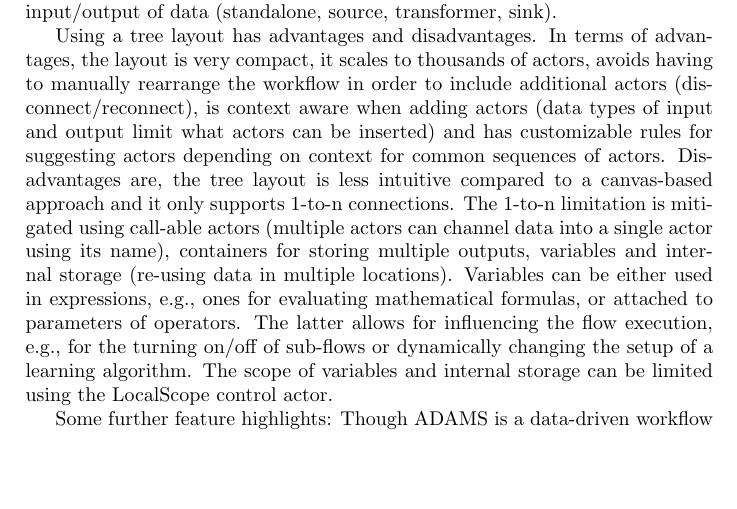
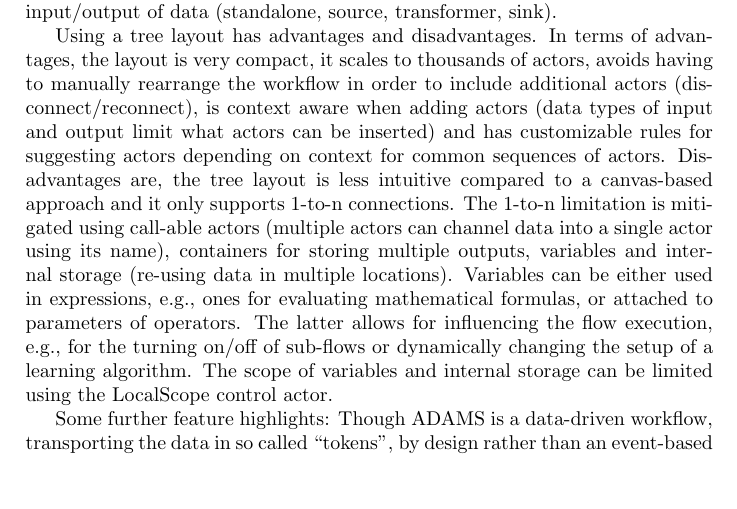
Before and after one commit to fracpete/gama-workflow-book, a LaTeX document (description/description.tex): part of page 1 of 2, cut so that both start at the same text, the shorter picture padded with empty space. Compiled offline with pdfLaTeX.

Commit message:
added definition of "token"

```diff
--- a/description/description.tex
+++ b/description/description.tex
@@ -17,8 +17,9 @@ ADAMS, the \textbf{A}dvanced \textbf{D}ata mining and \textbf{M}achine learning
 
 In contrast to current versions of other workflow engines, like Kepler, KNIME or RapidMiner, where the user places operators on a canvas and connects them manually, ADAMS organizes the operators (or ``actors'') of a workflow automatically in a tree structure without explicit connections. Instead, so called ``control'' actors determine how data flows between actors. Examples of control actors are, e.g., Sequence, Branch, Tee, Trigger, IfThenElse and Switch. Apart from ``flow control'', there are two further aspects to an actor: ``functional'' (primitive actor or manages nested actors) and ``procedural'' in terms of input/output of data (standalone, source, transformer, sink).
 
-Using a tree layout has advantages and disadvantages. In terms of advantages, the layout is very compact, it scales to thousands of actors, avoids having to manually rearrange the workflow in order to include additional actors (disconnect/reconnect), is context aware when adding actors (data types of input and output limit what actors can be inserted) and has customizable rules for suggesting actors depending on context for common sequences of actors. Disadvantages are, the tree layout is less intuitive compared to a canvas-based approach and it only supports 1-to-n connections. The 1-to-n limitation is mitigated using call-able actors (multiple actors can channel data into a single actor using its name), containers for storing multiple outputs, variables and internal storage (re-using data in multiple locations). Variables can be either used in expressions, e.g., ones for evaluating mathematical formulas, or attached to parameters of operators. The latter allows for influencing the flow execution, e.g., for the turning on/off of sub-flows or dynamically changing the setup of a learning algorithm. The scope of variables and internal storage can be limited using the LocalScope control actor.
+Using a tree layout has advantages and disadvantages. In terms of advantages, the layout is very compact, it scales to thousands of actors, avoids having to manually rearrange the workflow in order to include additional actors (disconnect/reconnect), is context aware when adding actors (data types of input and output limit what actors can be inserted) and has customizable rules for suggesting actors depending on context for common sequences of actors. Disadvantages are, the tree layout is less intuitive compared to a canvas-based approach and it only supports 1-to-n connections. The 1-to-n limitation is mitigated using call-able actors (multiple actors can channel data into a single actor using its name), containers for storing multiple outputs, variables and internal storage (re-using data in multiple locations). Variables can be either used in expressions, e.g., ones for evaluating mathematical formulas, or attached to parameters of operators. The latter allows for influencing the flow execution, e.g., for
+the turning on/off of sub-flows or dynamically changing the setup of a learning algorithm. The scope of variables and internal storage can be limited using the LocalScope control actor.
 
-Some further feature highlights: Though ADAMS is a data-driven workflow by design rather than an event-based one, i.e., actors get executed if there is data available for them to process, it is also possible to trigger sub-flows using cronjobs. This allows, for instance, for recurring clean-up operations. Interactive actors are very useful for developing workflow applications. These actors either prompt the user to enter or select a value, controlling sub-flow execution, or require the user to inspect data, e.g., visual inspection of images, influencing the data flow. By supporting scripting (Groovy/Jython), it is possible to quickly prototype new actors without the need of compiling Java code and restarting the workflow application. Once a workflow has been developed, it is not necessary to use the graphical user interface for executing it, the command-line can be used as well (e.g., for use in a headless server environment). Java-code generation from existing flows is possible as well.
+Some further feature highlights: Though ADAMS is a data-driven workflow, transporting the data in so called ``tokens'', by design rather than an event-based one, i.e., actors get executed if there is data available for them to process, it is also possible to trigger sub-flows using cronjobs. This allows, for instance, for recurring clean-up operations. Interactive actors are very useful for developing workflow applications. These actors either prompt the user to enter or select a value, controlling sub-flow execution, or require the user to inspect data, e.g., visual inspection of images, influencing the data flow. By supporting scripting (Groovy/Jython), it is possible to quickly prototype new actors without the need of compiling Java code and restarting the workflow application. Once a workflow has been developed, it is not necessary to use the graphical user interface for executing it, the command-line can be used as well (e.g., for use in a headless server environment). Java-code generation from existing flows is possible as well.
 
 \end{document}
```
